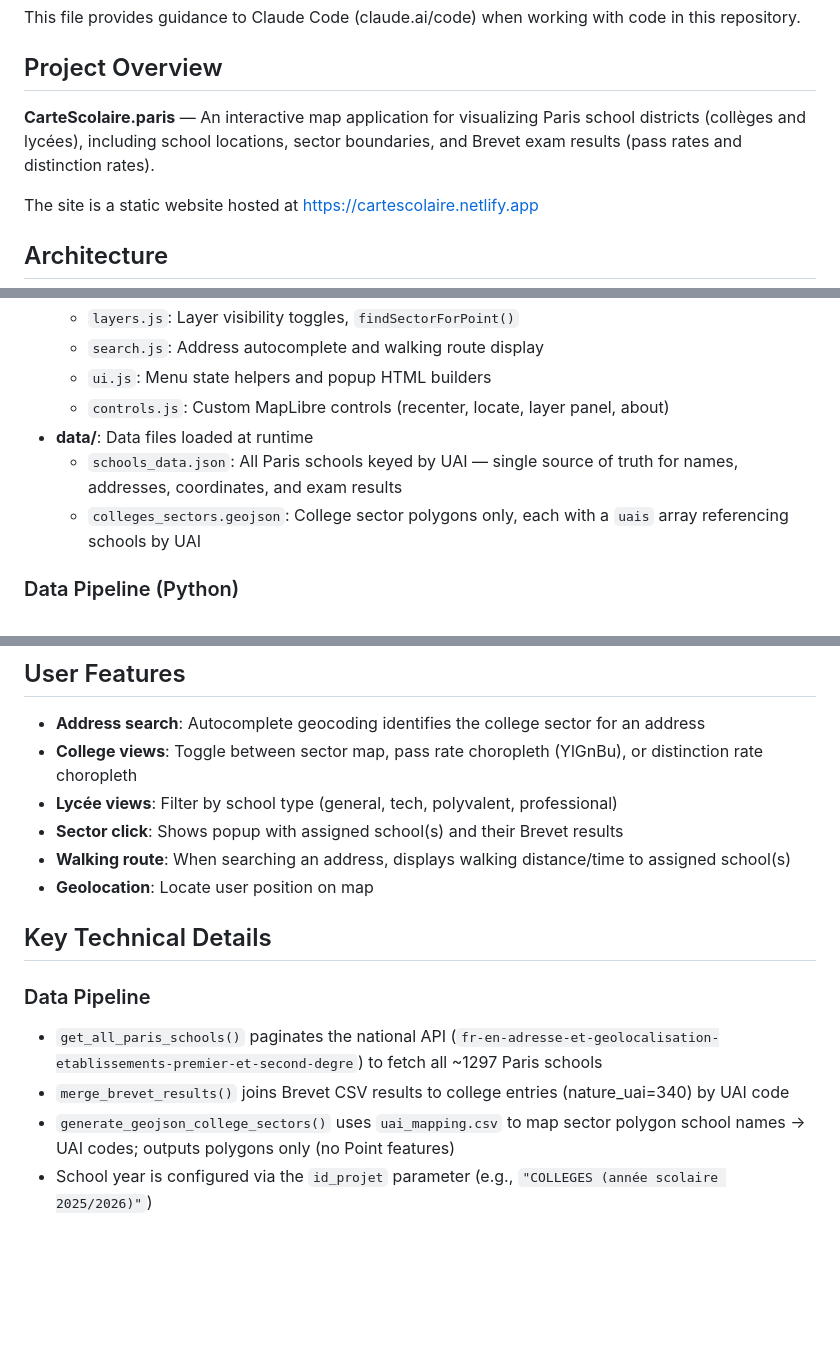
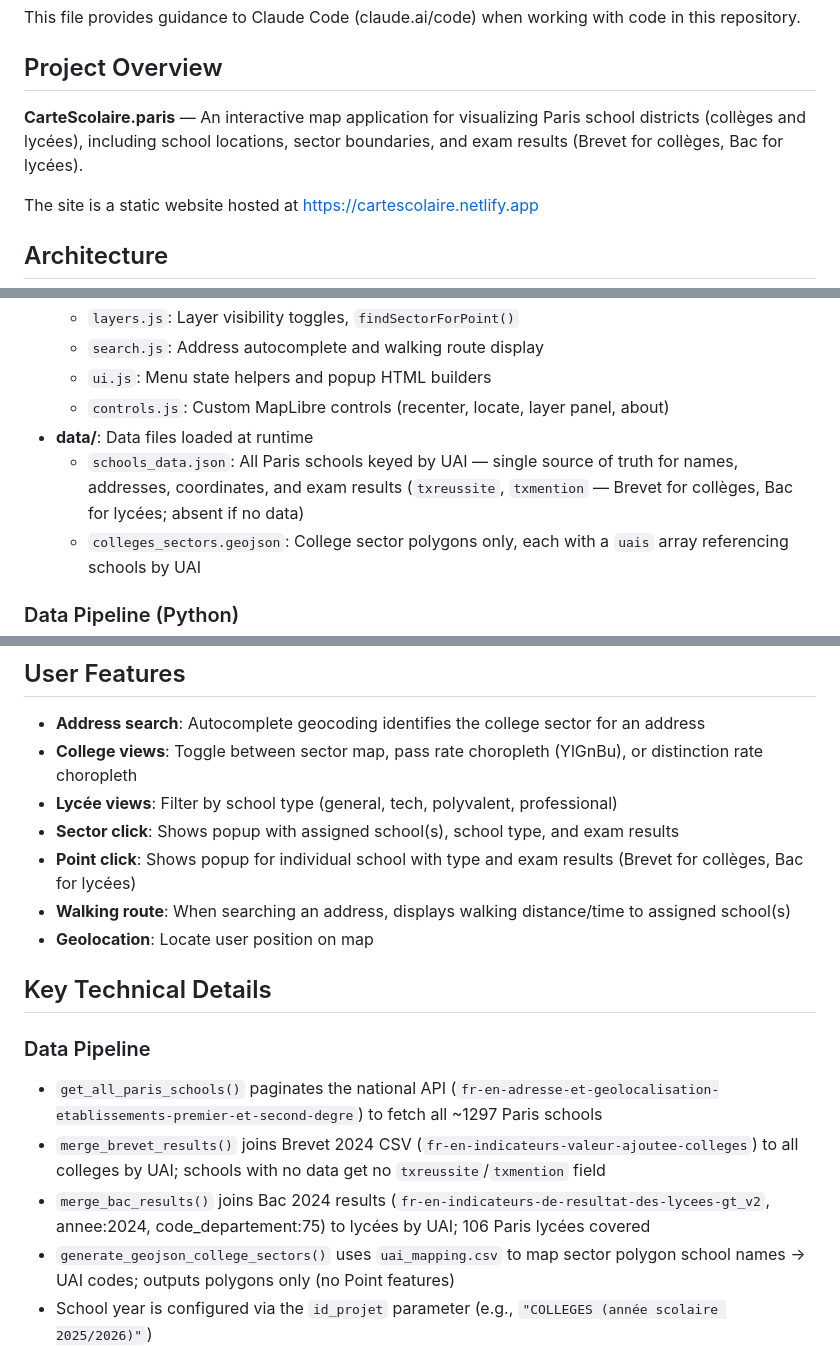
Before and after one commit to jadcourbage/macarte, a Markdown page: CLAUDE.md, 3 parts joined by grey strips. Drawn GitHub-style; blank space fills up the shorter version.

Commit message:
Update CLAUDE.md: Bac results, popup details, pipeline functions
Co-Authored-By: Claude Sonnet 4.6 <noreply@anthropic.com>

```diff
--- a/CLAUDE.md
+++ b/CLAUDE.md
@@ -4,7 +4,7 @@ This file provides guidance to Claude Code (claude.ai/code) when working with co
 
 ## Project Overview
 
-**CarteScolaire.paris** — An interactive map application for visualizing Paris school districts (collèges and lycées), including school locations, sector boundaries, and Brevet exam results (pass rates and distinction rates).
+**CarteScolaire.paris** — An interactive map application for visualizing Paris school districts (collèges and lycées), including school locations, sector boundaries, and exam results (Brevet for collèges, Bac for lycées).
 
 The site is a static website hosted at https://cartescolaire.netlify.app
 
@@ -20,7 +20,7 @@ The site is a static website hosted at https://cartescolaire.netlify.app
   - `ui.js`: Menu state helpers and popup HTML builders
   - `controls.js`: Custom MapLibre controls (recenter, locate, layer panel, about)
 - **data/**: Data files loaded at runtime
-  - `schools_data.json`: All Paris schools keyed by UAI — single source of truth for names, addresses, coordinates, and exam results
+  - `schools_data.json`: All Paris schools keyed by UAI — single source of truth for names, addresses, coordinates, and exam results (`txreussite`, `txmention` — Brevet for collèges, Bac for lycées; absent if no data)
   - `colleges_sectors.geojson`: College sector polygons only, each with a `uais` array referencing schools by UAI
 
 ### Data Pipeline (Python)
@@ -50,7 +50,8 @@ A local server is required because the app loads JSON/GeoJSON files via fetch.
 - **Address search**: Autocomplete geocoding identifies the college sector for an address
 - **College views**: Toggle between sector map, pass rate choropleth (YlGnBu), or distinction rate choropleth
 - **Lycée views**: Filter by school type (general, tech, polyvalent, professional)
-- **Sector click**: Shows popup with assigned school(s) and their Brevet results
+- **Sector click**: Shows popup with assigned school(s), school type, and exam results
+- **Point click**: Shows popup for individual school with type and exam results (Brevet for collèges, Bac for lycées)
 - **Walking route**: When searching an address, displays walking distance/time to assigned school(s)
 - **Geolocation**: Locate user position on map
 
@@ -58,7 +59,8 @@ A local server is required because the app loads JSON/GeoJSON files via fetch.
 
 ### Data Pipeline
 - `get_all_paris_schools()` paginates the national API (`fr-en-adresse-et-geolocalisation-etablissements-premier-et-second-degre`) to fetch all ~1297 Paris schools
-- `merge_brevet_results()` joins Brevet CSV results to college entries (nature_uai=340) by UAI code
+- `merge_brevet_results()` joins Brevet 2024 CSV (`fr-en-indicateurs-valeur-ajoutee-colleges`) to all colleges by UAI; schools with no data get no `txreussite`/`txmention` field
+- `merge_bac_results()` joins Bac 2024 results (`fr-en-indicateurs-de-resultat-des-lycees-gt_v2`, annee:2024, code_departement:75) to lycées by UAI; 106 Paris lycées covered
 - `generate_geojson_college_sectors()` uses `uai_mapping.csv` to map sector polygon school names → UAI codes; outputs polygons only (no Point features)
 - School year is configured via the `id_projet` parameter (e.g., `"COLLEGES (année scolaire 2025/2026)"`)
 - Geometry simplification reduces GeoJSON size while maintaining ~1m precision
```
Also changed, not shown: other parts of CLAUDE.md (+1 -0 lines).
